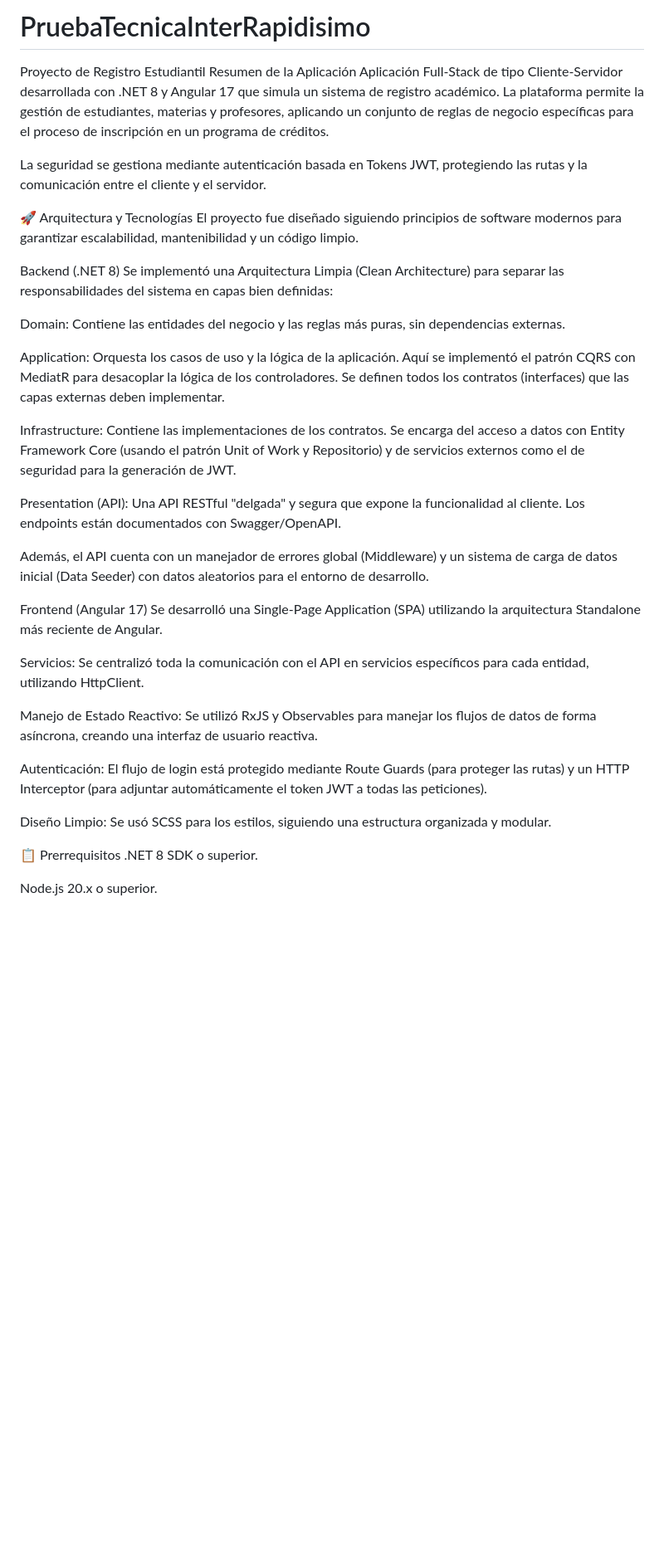
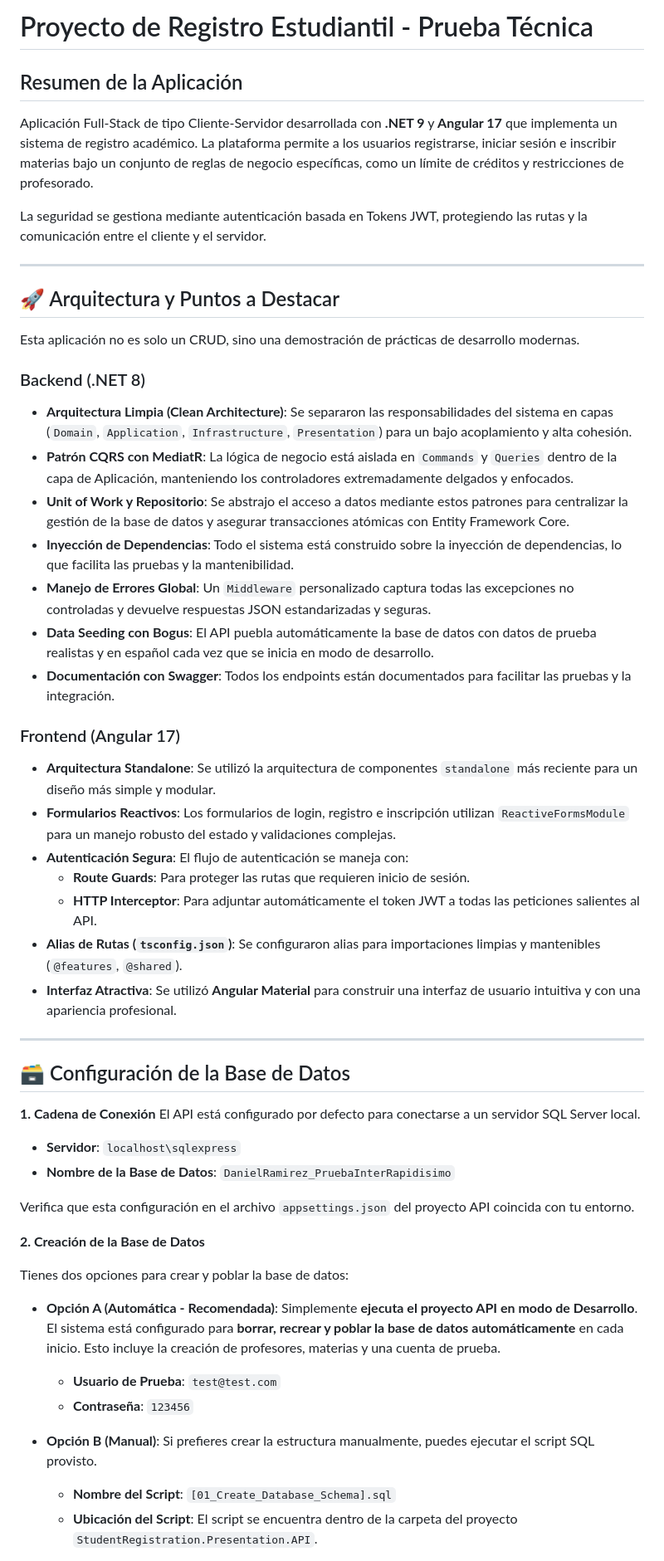
Before and after one commit to dannielrammirez/StudentRegistration, a Markdown page: README.md, the part around the change printed below. Shown: that part at 83% size. GitHub-like rendering; blank space fills up the shorter version.

Commit message:
Update README.md
Se actualiza descripción del proyecto

```diff
--- a/README.md
+++ b/README.md
@@ -1,39 +1,56 @@
-# PruebaTecnicaInterRapidisimo
-Proyecto de Registro Estudiantil
-Resumen de la Aplicación
-Aplicación Full-Stack de tipo Cliente-Servidor desarrollada con .NET 8 y Angular 17 que simula un sistema de registro académico. La plataforma permite la gestión de estudiantes, materias y profesores, aplicando un conjunto de reglas de negocio específicas para el proceso de inscripción en un programa de créditos.
+# Proyecto de Registro Estudiantil - Prueba Técnica
+
+## Resumen de la Aplicación
+
+Aplicación Full-Stack de tipo Cliente-Servidor desarrollada con **.NET 9** y **Angular 17** que implementa un sistema de registro académico. La plataforma permite a los usuarios registrarse, iniciar sesión e inscribir materias bajo un conjunto de reglas de negocio específicas, como un límite de créditos y restricciones de profesorado.
 
 La seguridad se gestiona mediante autenticación basada en Tokens JWT, protegiendo las rutas y la comunicación entre el cliente y el servidor.
 
-🚀 Arquitectura y Tecnologías
-El proyecto fue diseñado siguiendo principios de software modernos para garantizar escalabilidad, mantenibilidad y un código limpio.
+---
+## 🚀 Arquitectura y Puntos a Destacar
 
-Backend (.NET 8)
-Se implementó una Arquitectura Limpia (Clean Architecture) para separar las responsabilidades del sistema en capas bien definidas:
+Esta aplicación no es solo un CRUD, sino una demostración de prácticas de desarrollo modernas.
 
-Domain: Contiene las entidades del negocio y las reglas más puras, sin dependencias externas.
+### Backend (.NET 8)
 
-Application: Orquesta los casos de uso y la lógica de la aplicación. Aquí se implementó el patrón CQRS con MediatR para desacoplar la lógica de los controladores. Se definen todos los contratos (interfaces) que las capas externas deben implementar.
+* **Arquitectura Limpia (Clean Architecture)**: Se separaron las responsabilidades del sistema en capas (`Domain`, `Application`, `Infrastructure`, `Presentation`) para un bajo acoplamiento y alta cohesión.
+* **Patrón CQRS con MediatR**: La lógica de negocio está aislada en `Commands` y `Queries` dentro de la capa de Aplicación, manteniendo los controladores extremadamente delgados y enfocados.
+* **Unit of Work y Repositorio**: Se abstrajo el acceso a datos mediante estos patrones para centralizar la gestión de la base de datos y asegurar transacciones atómicas con Entity Framework Core.
+* **Inyección de Dependencias**: Todo el sistema está construido sobre la inyección de dependencias, lo que facilita las pruebas y la mantenibilidad.
+* **Manejo de Errores Global**: Un `Middleware` personalizado captura todas las excepciones no controladas y devuelve respuestas JSON estandarizadas y seguras.
+* **Data Seeding con Bogus**: El API puebla automáticamente la base de datos con datos de prueba realistas y en español cada vez que se inicia en modo de desarrollo.
+* **Documentación con Swagger**: Todos los endpoints están documentados para facilitar las pruebas y la integración.
 
-Infrastructure: Contiene las implementaciones de los contratos. Se encarga del acceso a datos con Entity Framework Core (usando el patrón Unit of Work y Repositorio) y de servicios externos como el de seguridad para la generación de JWT.
+### Frontend (Angular 17)
 
-Presentation (API): Una API RESTful "delgada" y segura que expone la funcionalidad al cliente. Los endpoints están documentados con Swagger/OpenAPI.
+* **Arquitectura Standalone**: Se utilizó la arquitectura de componentes `standalone` más reciente para un diseño más simple y modular.
+* **Formularios Reactivos**: Los formularios de login, registro e inscripción utilizan `ReactiveFormsModule` para un manejo robusto del estado y validaciones complejas.
+* **Autenticación Segura**: El flujo de autenticación se maneja con:
+    * **Route Guards**: Para proteger las rutas que requieren inicio de sesión.
+    * **HTTP Interceptor**: Para adjuntar automáticamente el token JWT a todas las peticiones salientes al API.
+* **Alias de Rutas (`tsconfig.json`)**: Se configuraron alias para importaciones limpias y mantenibles (`@features`, `@shared`).
+* **Interfaz Atractiva**: Se utilizó **Angular Material** para construir una interfaz de usuario intuitiva y con una apariencia profesional.
 
-Además, el API cuenta con un manejador de errores global (Middleware) y un sistema de carga de datos inicial (Data Seeder) con datos aleatorios para el entorno de desarrollo.
+---
+## 🗃️ Configuración de la Base de Datos
 
-Frontend (Angular 17)
-Se desarrolló una Single-Page Application (SPA) utilizando la arquitectura Standalone más reciente de Angular.
+**1. Cadena de Conexión**
+El API está configurado por defecto para conectarse a un servidor SQL Server local.
 
-Servicios: Se centralizó toda la comunicación con el API en servicios específicos para cada entidad, utilizando HttpClient.
+* **Servidor**: `localhost\sqlexpress`
+* **Nombre de la Base de Datos**: `DanielRamirez_PruebaInterRapidisimo`
 
-Manejo de Estado Reactivo: Se utilizó RxJS y Observables para manejar los flujos de datos de forma asíncrona, creando una interfaz de usuario reactiva.
+Verifica que esta configuración en el archivo `appsettings.json` del proyecto API coincida con tu entorno.
 
-Autenticación: El flujo de login está protegido mediante Route Guards (para proteger las rutas) y un HTTP Interceptor (para adjuntar automáticamente el token JWT a todas las peticiones).
+**2. Creación de la Base de Datos**
 
-Diseño Limpio: Se usó SCSS para los estilos, siguiendo una estructura organizada y modular.
+Tienes dos opciones para crear y poblar la base de datos:
 
-📋 Prerrequisitos
-.NET 8 SDK o superior.
+* **Opción A (Automática - Recomendada)**: Simplemente **ejecuta el proyecto API en modo de Desarrollo**. El sistema está configurado para **borrar, recrear y poblar la base de datos automáticamente** en cada inicio. Esto incluye la creación de profesores, materias y una cuenta de prueba.
+    * **Usuario de Prueba**: `test@test.com`
+    * **Contraseña**: `123456`
 
-Node.js 20.x o superior.
+* **Opción B (Manual)**: Si prefieres crear la estructura manualmente, puedes ejecutar el script SQL provisto.
+    * **Nombre del Script**: `[01_Create_Database_Schema].sql`
+    * **Ubicación del Script**: El script se encuentra dentro de la carpeta del proyecto `StudentRegistration.Presentation.API`.
 
```
Also changed, not shown: other parts of README.md (+14 -36 lines).
